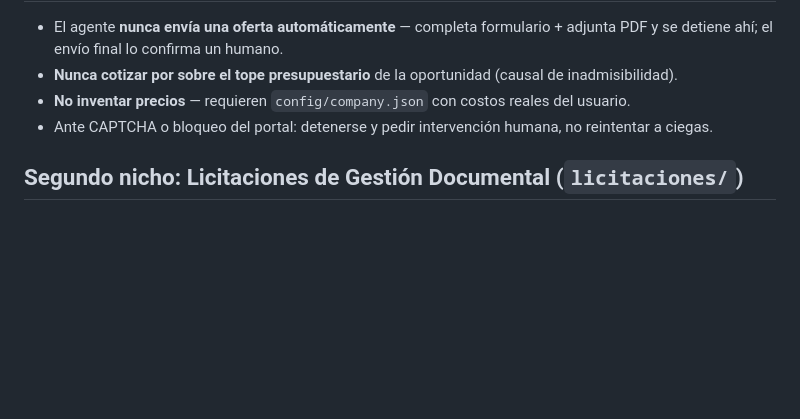
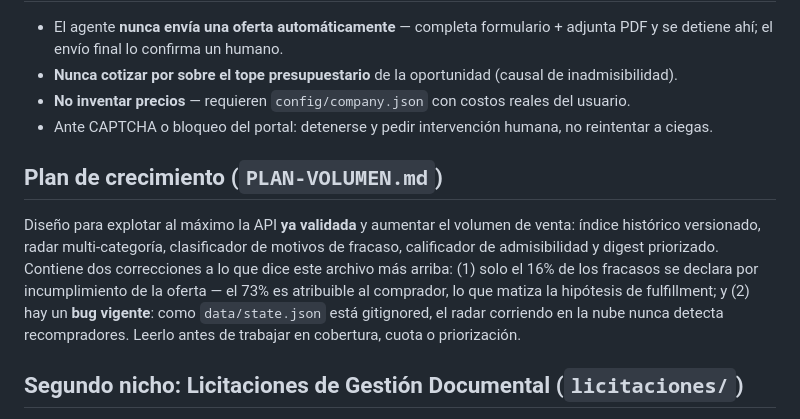
Before and after one commit to keepsync-hub/ks-compra-agil, a Markdown page: CLAUDE.md, the part around the change. Rendered like a GitHub page; blank space fills up the shorter version.

```diff
--- a/CLAUDE.md
+++ b/CLAUDE.md
@@ -54,6 +54,16 @@ humano y nunca el agente (ver guardrails abajo). El radar y el informe del nicho
 - Ante CAPTCHA o bloqueo del portal: detenerse y pedir intervención humana, no reintentar a
   ciegas.
 
+## Plan de crecimiento (`PLAN-VOLUMEN.md`)
+
+Diseño para explotar al máximo la API **ya validada** y aumentar el volumen de venta: índice
+histórico versionado, radar multi-categoría, clasificador de motivos de fracaso, calificador de
+admisibilidad y digest priorizado. Contiene dos correcciones a lo que dice este archivo más
+arriba: (1) solo el 16% de los fracasos se declara por incumplimiento de la oferta — el 73% es
+atribuible al comprador, lo que matiza la hipótesis de fulfillment; y (2) hay un **bug vigente**:
+como `data/state.json` está gitignored, el radar corriendo en la nube nunca detecta recompradores.
+Leerlo antes de trabajar en cobertura, cuota o priorización.
+
 ## Segundo nicho: Licitaciones de Gestión Documental (`licitaciones/`)
 
 Réplica de este mismo radar+cotizador para **Licitaciones públicas** (no Compra Ágil) de gestión
```
Also changed, not shown: PLAN-VOLUMEN.md (added, +247 -0 lines).
